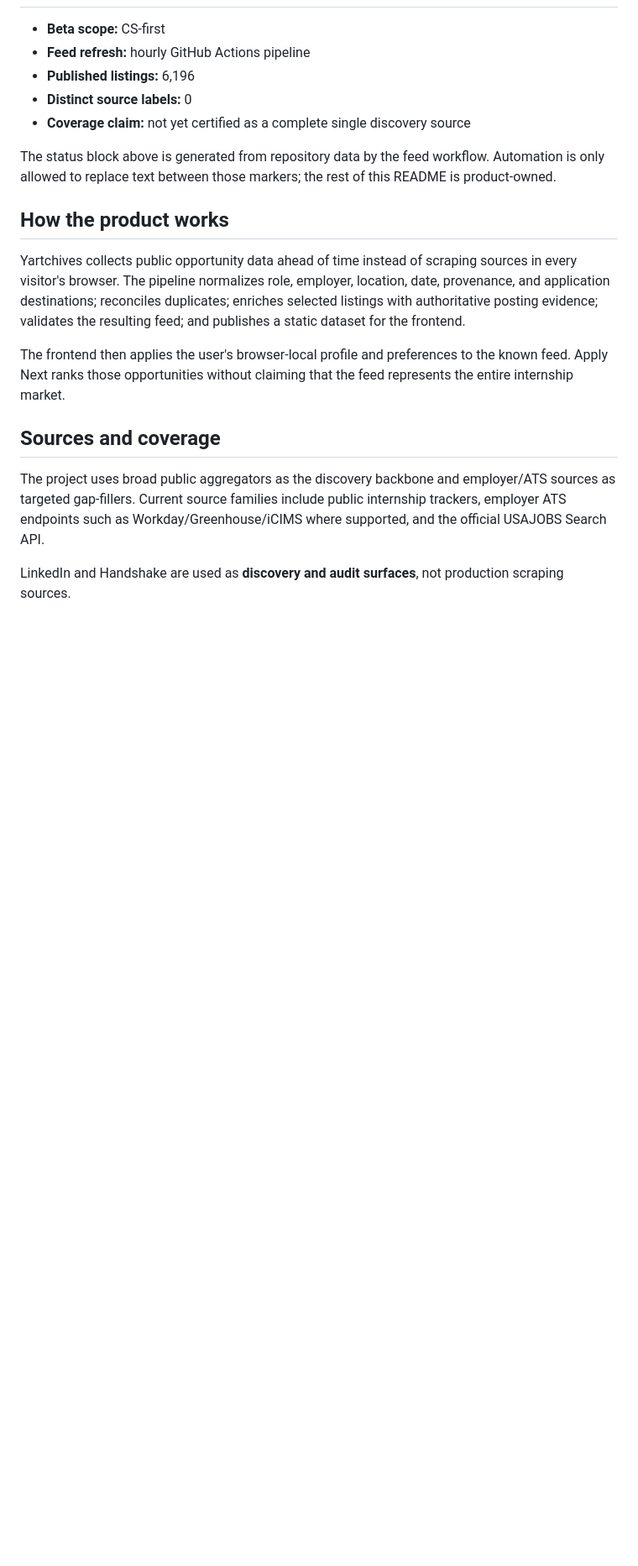
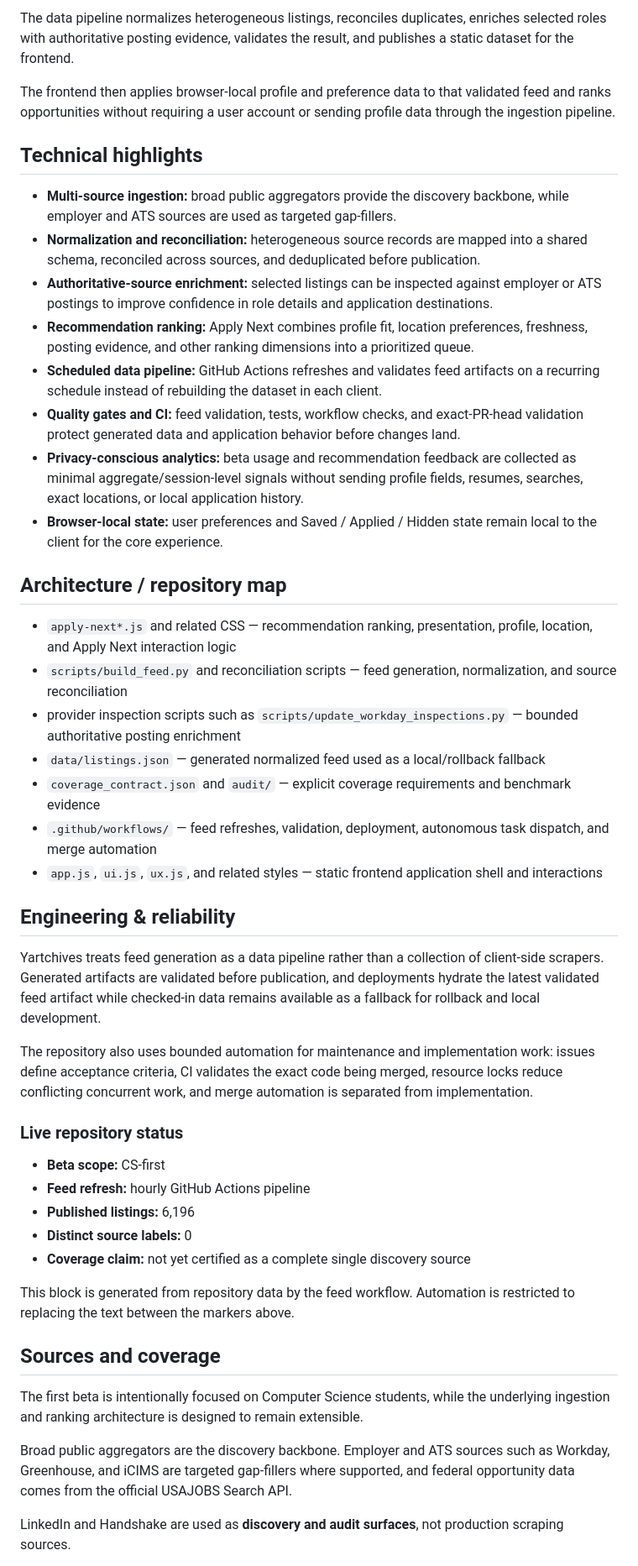
Before and after one commit to kaamilbadami/yartchives, a Markdown page: README.md, the part around one of its changes. Shown at 84% size. Rendered like a GitHub page; blank space fills up the shorter version.

```diff
--- a/README.md
+++ b/README.md
@@ -23,3 +55,35 @@ Yartchives is built around that second problem. Apply Next prioritizes known opp
+The data pipeline normalizes heterogeneous listings, reconciles duplicates, enriches selected roles with authoritative posting evidence, validates the result, and publishes a static dataset for the frontend.
+
+The frontend then applies browser-local profile and preference data to that validated feed and ranks opportunities without requiring a user account or sending profile data through the ingestion pipeline.
+
+## Technical highlights
+
+- **Multi-source ingestion:** broad public aggregators provide the discovery backbone, while employer and ATS sources are used as targeted gap-fillers.
+- **Normalization and reconciliation:** heterogeneous source records are mapped into a shared schema, reconciled across sources, and deduplicated before publication.
+- **Authoritative-source enrichment:** selected listings can be inspected against employer or ATS postings to improve confidence in role details and application destinations.
+- **Recommendation ranking:** Apply Next combines profile fit, location preferences, freshness, posting evidence, and other ranking dimensions into a prioritized queue.
+- **Scheduled data pipeline:** GitHub Actions refreshes and validates feed artifacts on a recurring schedule instead of rebuilding the dataset in each client.
+- **Quality gates and CI:** feed validation, tests, workflow checks, and exact-PR-head validation protect generated data and application behavior before changes land.
+- **Privacy-conscious analytics:** beta usage and recommendation feedback are collected as minimal aggregate/session-level signals without sending profile fields, resumes, searches, exact locations, or local application history.
+- **Browser-local state:** user preferences and Saved / Applied / Hidden state remain local to the client for the core experience.
+
+## Architecture / repository map
+
+- `apply-next*.js` and related CSS — recommendation ranking, presentation, profile, location, and Apply Next interaction logic
+- `scripts/build_feed.py` and reconciliation scripts — feed generation, normalization, and source reconciliation
+- provider inspection scripts such as `scripts/update_workday_inspections.py` — bounded authoritative posting enrichment
+- `data/listings.json` — generated normalized feed used as a local/rollback fallback
+- `coverage_contract.json` and `audit/` — explicit coverage requirements and benchmark evidence
+- `.github/workflows/` — feed refreshes, validation, deployment, autonomous task dispatch, and merge automation
+- `app.js`, `ui.js`, `ux.js`, and related styles — static frontend application shell and interactions
+
+## Engineering & reliability
+
+Yartchives treats feed generation as a data pipeline rather than a collection of client-side scrapers. Generated artifacts are validated before publication, and deployments hydrate the latest validated feed artifact while checked-in data remains available as a fallback for rollback and local development.
+
+The repository also uses bounded automation for maintenance and implementation work: issues define acceptance criteria, CI validates the exact code being merged, resource locks reduce conflicting concurrent work, and merge automation is separated from implementation.
+
+### Live repository status
 
 <!-- yartchives-status:start -->
 - **Beta scope:** CS-first
@@ -29,17 +93,13 @@ Yartchives is built around that second problem. Apply Next prioritizes known opp
 - **Coverage claim:** not yet certified as a complete single discovery source
 <!-- yartchives-status:end -->
 
-The status block above is generated from repository data by the feed workflow. Automation is only allowed to replace text between those markers; the rest of this README is product-owned.
-
-## How the product works
-
-Yartchives collects public opportunity data ahead of time instead of scraping sources in every visitor's browser. The pipeline normalizes role, employer, location, date, provenance, and application destinations; reconciles duplicates; enriches selected listings with authoritative posting evidence; validates the resulting feed; and publishes a static dataset for the frontend.
-
-The frontend then applies the user's browser-local profile and preferences to the known feed. Apply Next ranks those opportunities without claiming that the feed represents the entire internship market.
+This block is generated from repository data by the feed workflow. Automation is restricted to replacing the text between the markers above.
 
 ## Sources and coverage
 
-The project uses broad public aggregators as the discovery backbone and employer/ATS sources as targeted gap-fillers. Current source families include public internship trackers, employer ATS endpoints such as Workday/Greenhouse/iCIMS where supported, and the official USAJOBS Search API.
+The first beta is intentionally focused on Computer Science students, while the underlying ingestion and ranking architecture is designed to remain extensible.
+
+Broad public aggregators are the discovery backbone. Employer and ATS sources such as Workday, Greenhouse, and iCIMS are targeted gap-fillers where supported, and federal opportunity data comes from the official USAJOBS Search API.
 
 LinkedIn and Handshake are used as **discovery and audit surfaces**, not production scraping sources.
 
```
Also changed, not shown: other parts of README.md (+49 -38 lines).
